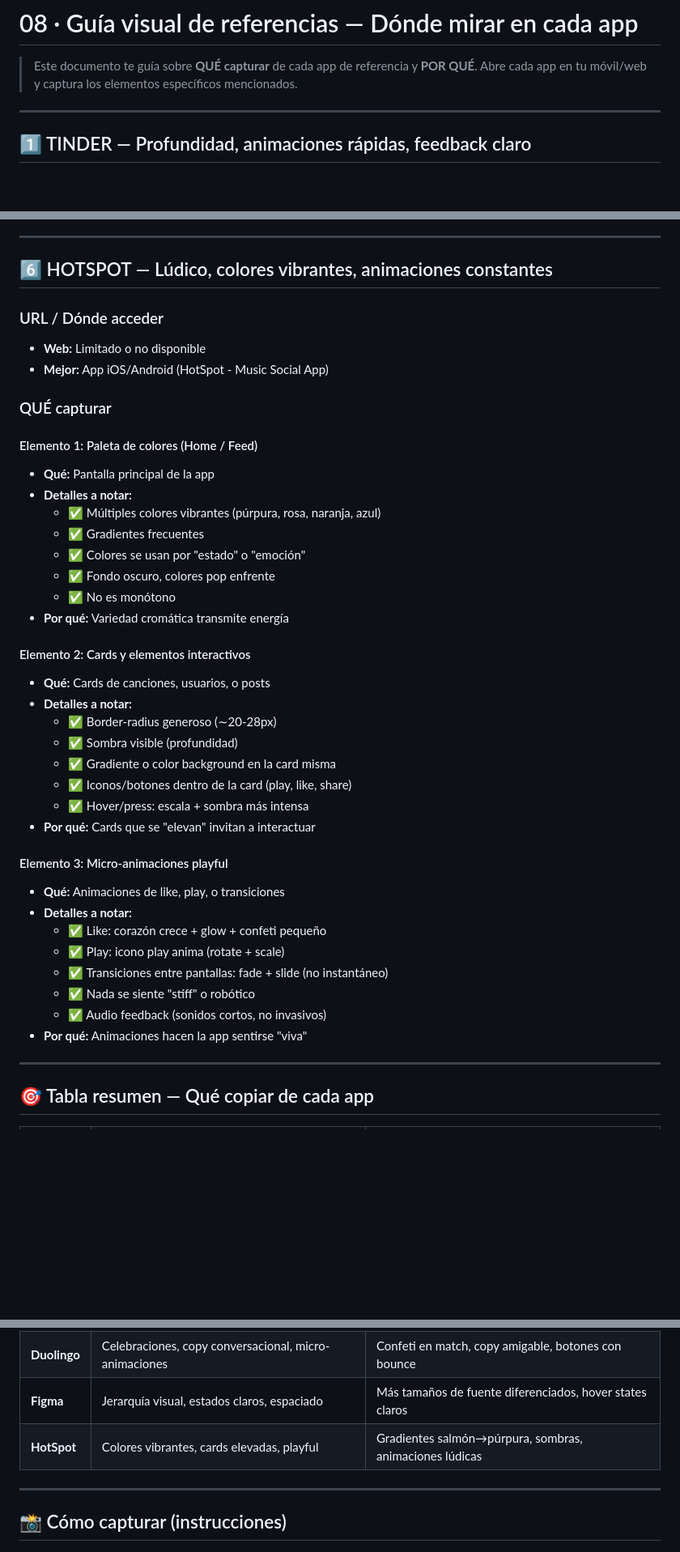
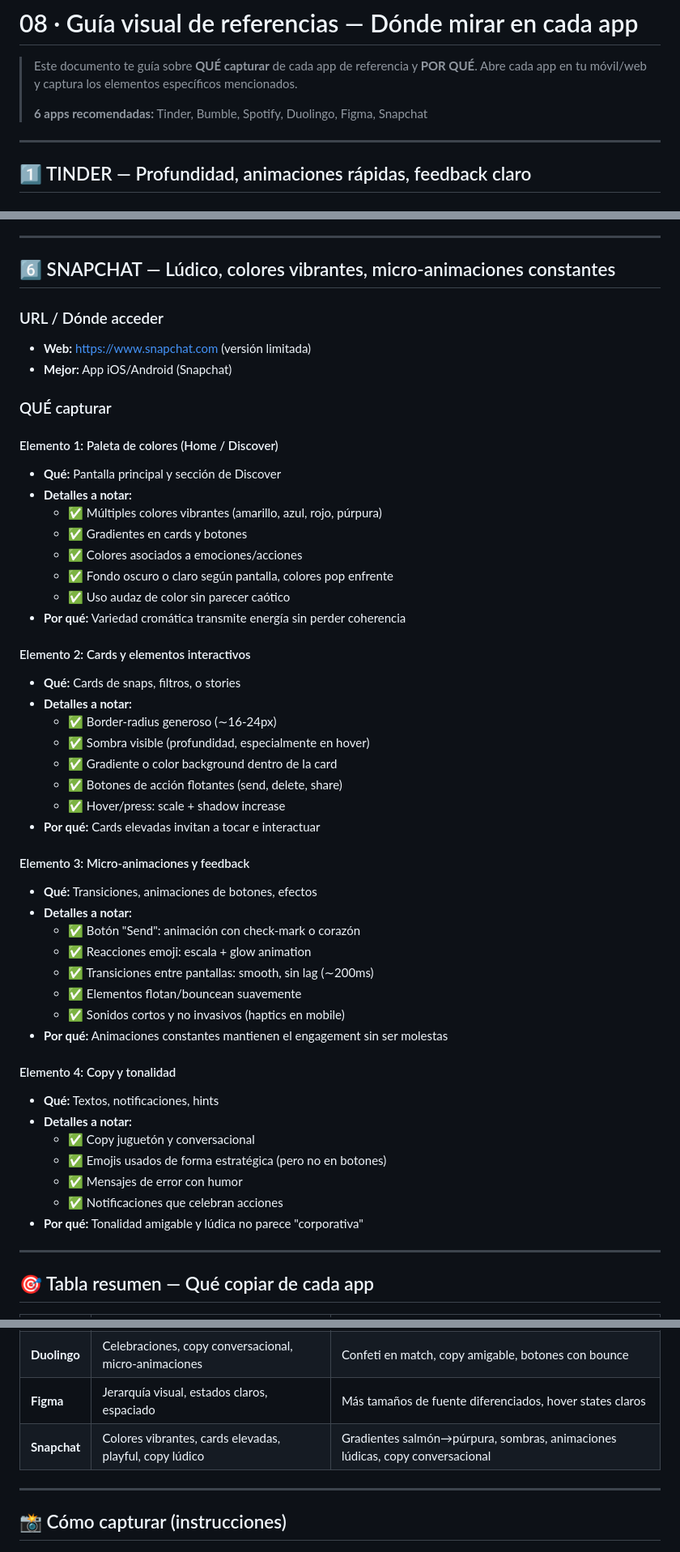
Before and after one commit to carlostnadobe/bebematch, a Markdown page: docs/08-referencias-apps-visuales.md, 3 parts joined by grey strips. Shown at 81% size. GitHub-like rendering; blank space fills up the shorter version.

Commit message:
docs: reemplazar HotSpot por Snapchat (más accesible)
HotSpot es difícil de encontrar. Snapchat es más accesible y tiene
características similares: colores vibrantes, cards elevadas,
micro-animaciones playful y copy lúdico.

Actualizado:
- Sección completa de Snapchat (4 elementos: paleta, cards, animaciones, copy)
- Tabla resumen
- Checklist de capturas

Co-Authored-By: Claude Haiku 4.5 <noreply@anthropic.com>

```diff
--- a/docs/08-referencias-apps-visuales.md
+++ b/docs/08-referencias-apps-visuales.md
@@ -2,6 +2,8 @@
 
 > Este documento te guía sobre **QUÉ capturar** de cada app de referencia y **POR QUÉ**.
 > Abre cada app en tu móvil/web y captura los elementos específicos mencionados.
+>
+> **6 apps recomendadas:** Tinder, Bumble, Spotify, Duolingo, Figma, Snapchat
 
 ---
 
@@ -211,43 +213,52 @@
 
 ---
 
-## 6️⃣ HOTSPOT — Lúdico, colores vibrantes, animaciones constantes
+## 6️⃣ SNAPCHAT — Lúdico, colores vibrantes, micro-animaciones constantes
 
 ### URL / Dónde acceder
-- **Web:** Limitado o no disponible
-- **Mejor:** App iOS/Android (HotSpot - Music Social App)
+- **Web:** https://www.snapchat.com (versión limitada)
+- **Mejor:** App iOS/Android (Snapchat)
 
 ### QUÉ capturar
 
-#### Elemento 1: Paleta de colores (Home / Feed)
-- **Qué:** Pantalla principal de la app
+#### Elemento 1: Paleta de colores (Home / Discover)
+- **Qué:** Pantalla principal y sección de Discover
 - **Detalles a notar:**
-  - ✅ Múltiples colores vibrantes (púrpura, rosa, naranja, azul)
-  - ✅ Gradientes frecuentes
-  - ✅ Colores se usan por "estado" o "emoción"
-  - ✅ Fondo oscuro, colores pop enfrente
-  - ✅ No es monótono
-- **Por qué:** Variedad cromática transmite energía
+  - ✅ Múltiples colores vibrantes (amarillo, azul, rojo, púrpura)
+  - ✅ Gradientes en cards y botones
+  - ✅ Colores asociados a emociones/acciones
+  - ✅ Fondo oscuro o claro según pantalla, colores pop enfrente
+  - ✅ Uso audaz de color sin parecer caótico
+- **Por qué:** Variedad cromática transmite energía sin perder coherencia
 
 #### Elemento 2: Cards y elementos interactivos
-- **Qué:** Cards de canciones, usuarios, o posts
+- **Qué:** Cards de snaps, filtros, o stories
 - **Detalles a notar:**
-  - ✅ Border-radius generoso (∼20-28px)
-  - ✅ Sombra visible (profundidad)
-  - ✅ Gradiente o color background en la card misma
-  - ✅ Iconos/botones dentro de la card (play, like, share)
-  - ✅ Hover/press: escala + sombra más intensa
-- **Por qué:** Cards que se "elevan" invitan a interactuar
+  - ✅ Border-radius generoso (∼16-24px)
+  - ✅ Sombra visible (profundidad, especialmente en hover)
+  - ✅ Gradiente o color background dentro de la card
+  - ✅ Botones de acción flotantes (send, delete, share)
+  - ✅ Hover/press: scale + shadow increase
+- **Por qué:** Cards elevadas invitan a tocar e interactuar
 
-#### Elemento 3: Micro-animaciones playful
-- **Qué:** Animaciones de like, play, o transiciones
+#### Elemento 3: Micro-animaciones y feedback
+- **Qué:** Transiciones, animaciones de botones, efectos
 - **Detalles a notar:**
-  - ✅ Like: corazón crece + glow + confeti pequeño
-  - ✅ Play: icono play anima (rotate + scale)
-  - ✅ Transiciones entre pantallas: fade + slide (no instantáneo)
-  - ✅ Nada se siente "stiff" o robótico
-  - ✅ Audio feedback (sonidos cortos, no invasivos)
-- **Por qué:** Animaciones hacen la app sentirse "viva"
+  - ✅ Botón "Send": animación con check-mark o corazón
+  - ✅ Reacciones emoji: escala + glow animation
+  - ✅ Transiciones entre pantallas: smooth, sin lag (∼200ms)
+  - ✅ Elementos flotan/bouncean suavemente
+  - ✅ Sonidos cortos y no invasivos (haptics en mobile)
+- **Por qué:** Animaciones constantes mantienen el engagement sin ser molestas
+
+#### Elemento 4: Copy y tonalidad
+- **Qué:** Textos, notificaciones, hints
+- **Detalles a notar:**
+  - ✅ Copy juguetón y conversacional
+  - ✅ Emojis usados de forma estratégica (pero no en botones)
+  - ✅ Mensajes de error con humor
+  - ✅ Notificaciones que celebran acciones
+- **Por qué:** Tonalidad amigable y lúdica no parece "corporativa"
 
 ---
 
@@ -260,7 +271,7 @@
 | **Spotify** | Minimalismo, transiciones rápidas, contraste alto | Reducir borde, acelerar transiciones, líneas limpias |
 | **Duolingo** | Celebraciones, copy conversacional, micro-animaciones | Confeti en match, copy amigable, botones con bounce |
 | **Figma** | Jerarquía visual, estados claros, espaciado | Más tamaños de fuente diferenciados, hover states claros |
-| **HotSpot** | Colores vibrantes, cards elevadas, playful | Gradientes salmón→púrpura, sombras, animaciones lúdicas |
+| **Snapchat** | Colores vibrantes, cards elevadas, playful, copy lúdico | Gradientes salmón→púrpura, sombras, animaciones lúdicas, copy conversacional |
 
 ---
 
```
Also changed, not shown: other parts of docs/08-referencias-apps-visuales.md (+1 -1 lines), docs/07-analisis-ui-mejoras.md (+6 -2 lines), docs/assets/image-20260905-124135.png (added), 1 other file.
